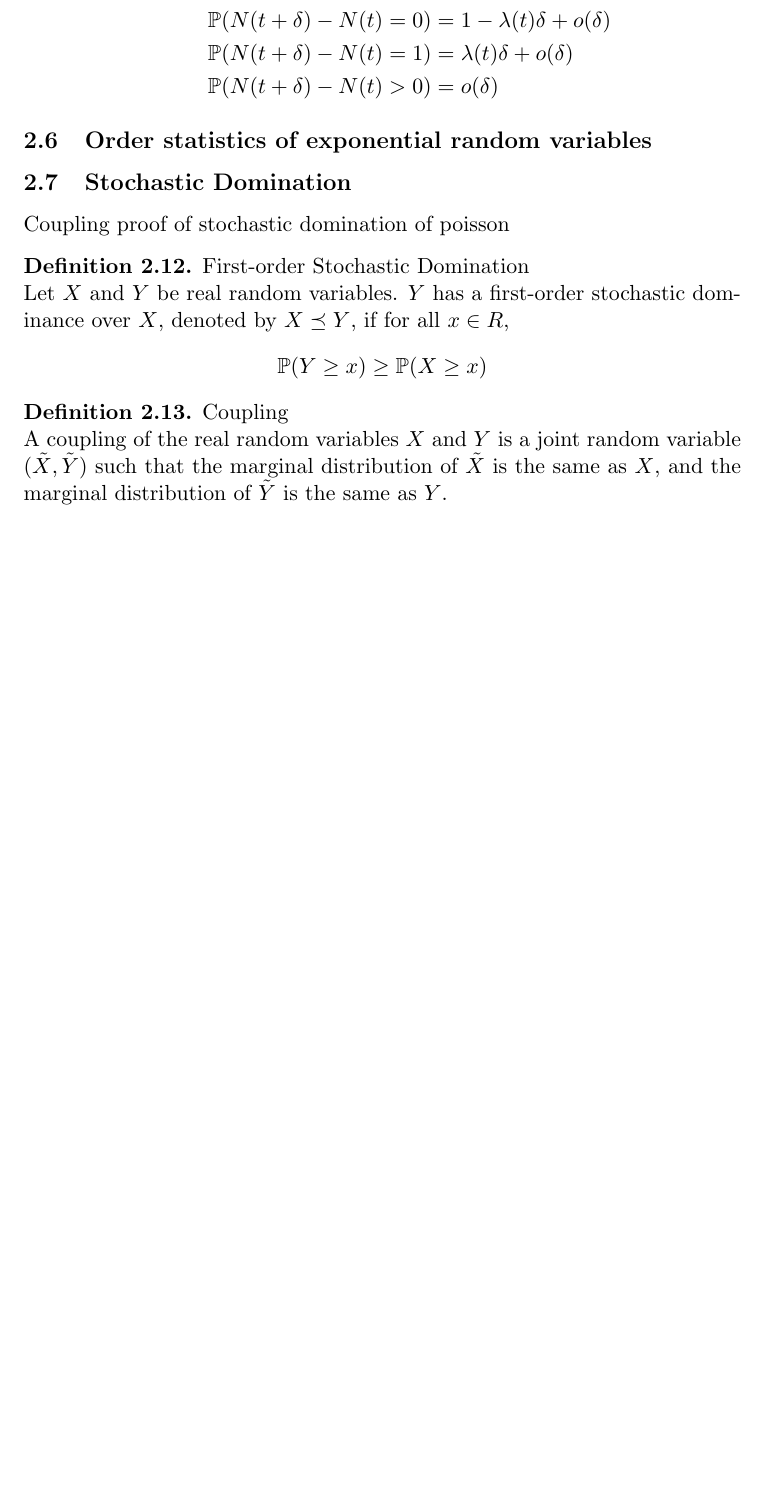
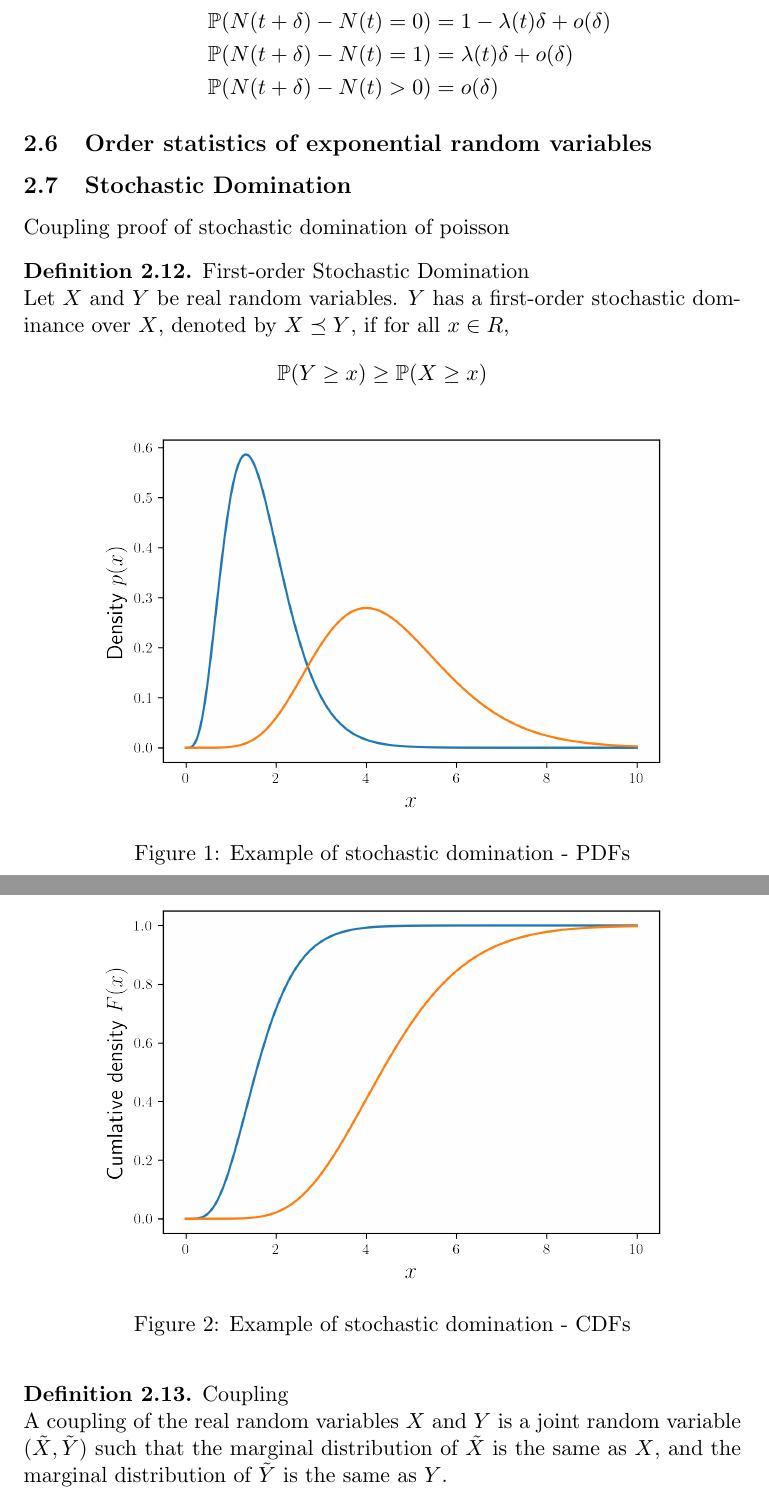
Before and after one commit to LucasOJ/maths-project, a LaTeX thesis (dissertation/dissertation.tex, which reads dissertation/sections/Preliminaries.tex): part of page 6 of 52 before the commit and two parts of pages 6 and 7 of 53 after it, the two joined at a grey line, cut so that both start at the same text, the shorter picture padded with empty space. Compiled offline with pdfLaTeX.

Commit message:
Added stochatic domination figures

```diff
--- a/dissertation/sections/Preliminaries.tex
+++ b/dissertation/sections/Preliminaries.tex
@@ -157,6 +157,17 @@ Coupling proof of stochastic domination of poisson
 % TODO: interpretation as partial order and PDFs vs CDFS (gamma figure)
 % Not always the case
 
+\begin{figure}[h]
+	\centering
+	\includegraphics[width=0.8\textwidth]{./figures/stochastic_domination_pdf.png}
+	\caption{Example of stochastic domination - PDFs}
+\end{figure}
+\begin{figure}[h]
+	\centering
+	\includegraphics[width=0.8\textwidth]{./figures/stochastic_domination_cdf.png}
+	\caption{Example of stochastic domination - CDFs}
+\end{figure}
+
 \begin{definition} % TODO: Check definition
 	Coupling
 
```
Also changed, not shown: dissertation/figures/stochastic_domination_cdf.png (added), dissertation/figures/stochastic_domination_pdf.png (added), 1 other file.
